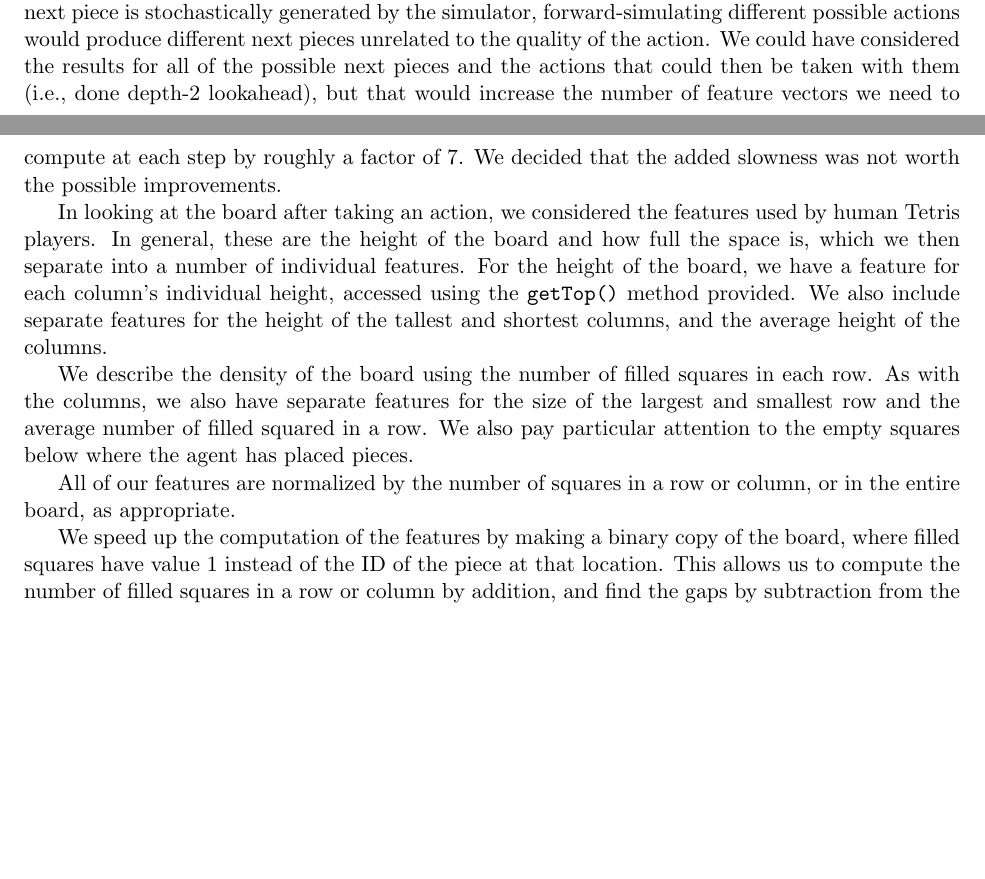
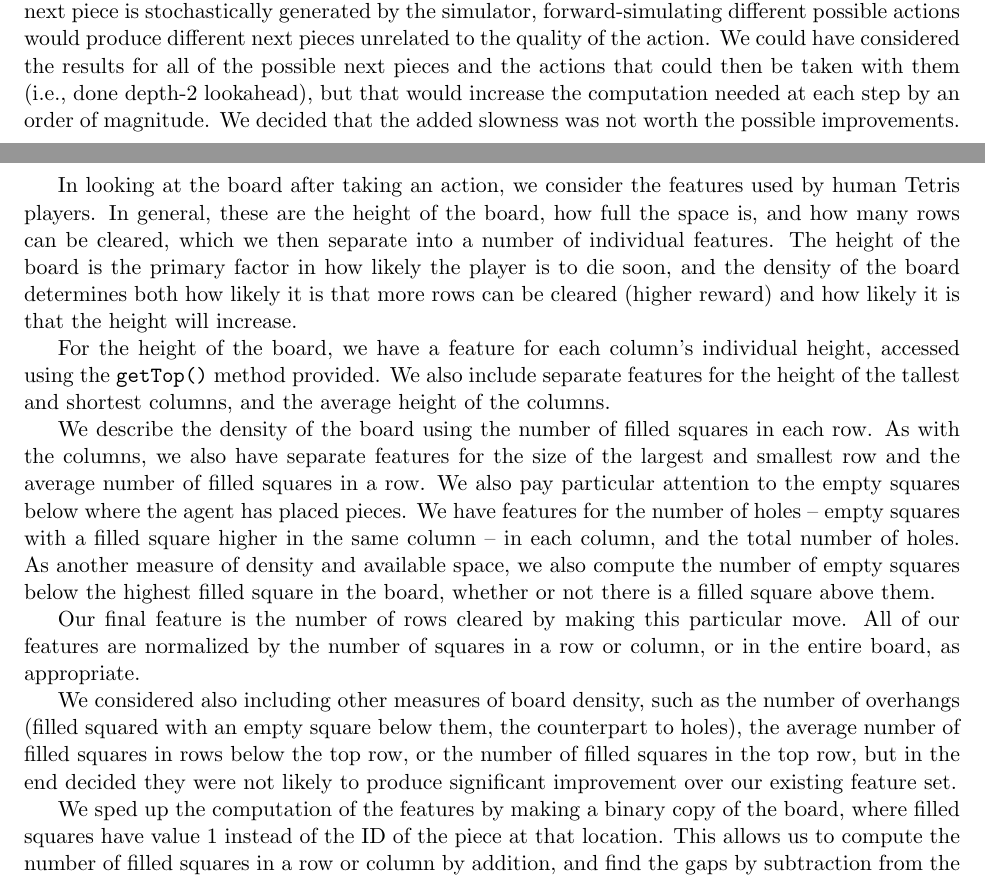
Before and after one commit to icoderaven/FallingBlox, a LaTeX document (report.tex): two parts of pages 1 and 2 of 2, joined at a grey line, cut so that both start at the same text, the shorter picture padded with empty space. Compiled offline with pdfLaTeX.

Commit message:
Finished Features section of the report.  Added a comment in BoardFeatures.

```diff
--- a/report.tex
+++ b/report.tex
@@ -49,17 +49,19 @@ We approach the task of solving the problem using the general Policy Gradient Th
 
 The features we use are all based on the state of the board after taking an action.  For this problem, there is no difference between two actions other than the resulting state, so we do not have any action-based features.  This might not be the case for a robot problem, for instance, where different motion or sensing actions could have different associated costs.
 
-We also do not compute any features from the next piece in the resulting state.  Because the next piece is stochastically generated by the simulator, forward-simulating different possible actions would produce different next pieces unrelated to the quality of the action.  We could have considered the results for all of the possible next pieces and the actions that could then be taken with them (i.e., done depth-2 lookahead), but that would increase the number of feature vectors we need to compute at each step by roughly a factor of $7$.  We decided that the added slowness was not worth the possible improvements.
+We also do not compute any features from the next piece in the resulting state.  Because the next piece is stochastically generated by the simulator, forward-simulating different possible actions would produce different next pieces unrelated to the quality of the action.  We could have considered the results for all of the possible next pieces and the actions that could then be taken with them (i.e., done depth-2 lookahead), but that would increase the computation needed at each step by an order of magnitude.  We decided that the added slowness was not worth the possible improvements.
 
-In looking at the board after taking an action, we considered the features used by human Tetris players.  In general, these are the height of the board and how full the space is, which we then separate into a number of individual features.  For the height of the board, we have a feature for each column's individual height, accessed using the \texttt{getTop()} method provided.  We also include separate features for the height of the tallest and shortest columns, and the average height of the columns.
+In looking at the board after taking an action, we consider the features used by human Tetris players.  In general, these are the height of the board, how full the space is, and how many rows can be cleared, which we then separate into a number of individual features.  The height of the board is the primary factor in how likely the player is to die soon, and the density of the board determines both how likely it is that more rows can be cleared (higher reward) and how likely it is that the height will increase.
 
-We describe the density of the board using the number of filled squares in each row.  As with the columns, we also have separate features for the size of the largest and smallest row and the average number of filled squared in a row.  We also pay particular attention to the empty squares below where the agent has placed pieces. % holes and nEmptyBelow; considered average only below top piece, filled spaces in top row, number of overhangs, but decided not to implement them
+For the height of the board, we have a feature for each column's individual height, accessed using the \texttt{getTop()} method provided.  We also include separate features for the height of the tallest and shortest columns, and the average height of the columns.
 
-% nRowsEroded
+We describe the density of the board using the number of filled squares in each row.  As with the columns, we also have separate features for the size of the largest and smallest row and the average number of filled squares in a row.  We also pay particular attention to the empty squares below where the agent has placed pieces.  We have features for the number of holes -- empty squares with a filled square higher in the same column -- in each column, and the total number of holes.  As another measure of density and available space, we also compute the number of empty squares below the highest filled square in the board, whether or not there is a filled square above them.
 
-All of our features are normalized by the number of squares in a row or column, or in the entire board, as appropriate.
+Our final feature is the number of rows cleared by making this particular move.  All of our features are normalized by the number of squares in a row or column, or in the entire board, as appropriate.
 
-We speed up the computation of the features by making a binary copy of the board, where filled squares have value $1$ instead of the ID of the piece at that location.  This allows us to compute the number of filled squares in a row or column by addition, and find the gaps by subtraction from the total number of squares in a row or the height of the column.
+We considered also including other measures of board density, such as the number of overhangs (filled squared with an empty square below them, the counterpart to holes), the average number of filled squares in rows below the top row, or the number of filled squares in the top row, but in the end decided they were not likely to produce significant improvement over our existing feature set.
+
+We sped up the computation of the features by making a binary copy of the board, where filled squares have value $1$ instead of the ID of the piece at that location.  This allows us to compute the number of filled squares in a row or column by addition, and find the gaps by subtraction from the total number of squares in a row or the height of the column.
 
 
 \section{Implementation Details}
```
Also changed, not shown: 1 other file.
